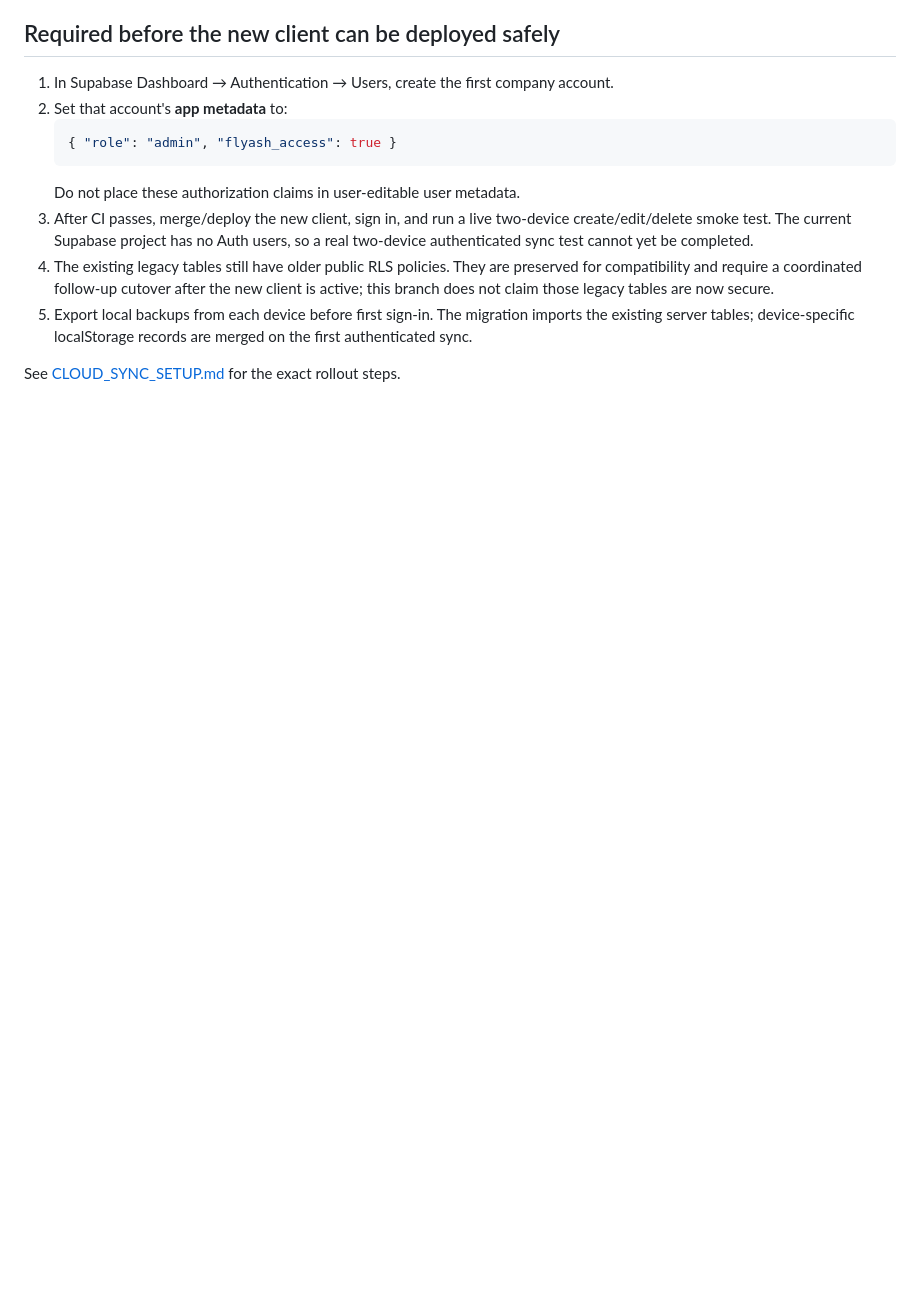
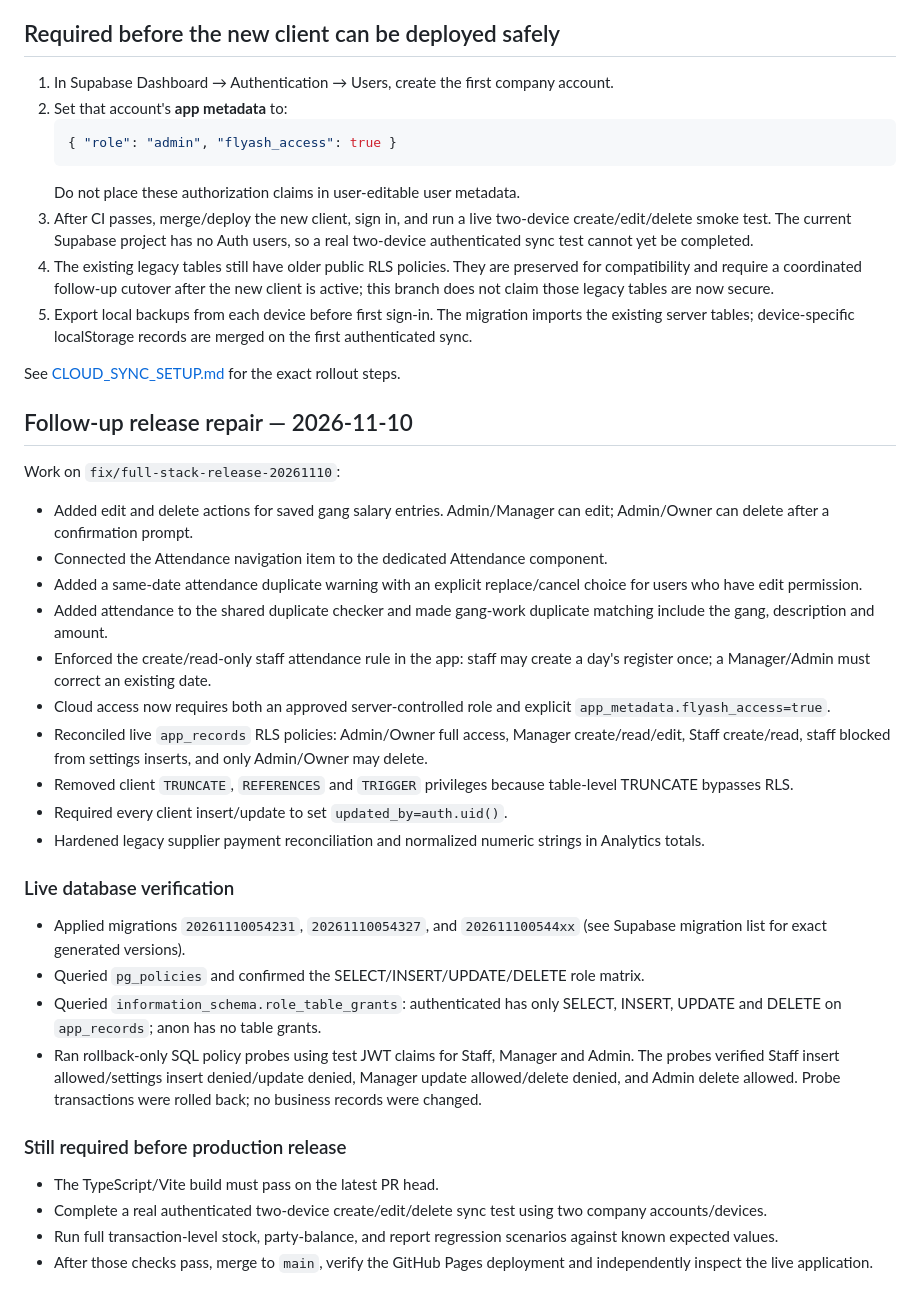
Before and after one commit to 14-Nishanth/flyash, a Markdown page: docs/REPAIR_STATUS.md, the part around the change. Drawn GitHub-style; blank space fills up the shorter version.

Commit message:
Document November release repair and remaining smoke tests

```diff
--- a/docs/REPAIR_STATUS.md
+++ b/docs/REPAIR_STATUS.md
@@ -36,3 +36,33 @@
 5. Export local backups from each device before first sign-in. The migration imports the existing server tables; device-specific localStorage records are merged on the first authenticated sync.
 
 See [CLOUD_SYNC_SETUP.md](CLOUD_SYNC_SETUP.md) for the exact rollout steps.
+
+
+## Follow-up release repair — 2026-11-10
+
+Work on `fix/full-stack-release-20261110`:
+
+- Added edit and delete actions for saved gang salary entries. Admin/Manager can edit; Admin/Owner can delete after a confirmation prompt.
+- Connected the Attendance navigation item to the dedicated Attendance component.
+- Added a same-date attendance duplicate warning with an explicit replace/cancel choice for users who have edit permission.
+- Added attendance to the shared duplicate checker and made gang-work duplicate matching include the gang, description and amount.
+- Enforced the create/read-only staff attendance rule in the app: staff may create a day's register once; a Manager/Admin must correct an existing date.
+- Cloud access now requires both an approved server-controlled role and explicit `app_metadata.flyash_access=true`.
+- Reconciled live `app_records` RLS policies: Admin/Owner full access, Manager create/read/edit, Staff create/read, staff blocked from settings inserts, and only Admin/Owner may delete.
+- Removed client `TRUNCATE`, `REFERENCES` and `TRIGGER` privileges because table-level TRUNCATE bypasses RLS.
+- Required every client insert/update to set `updated_by=auth.uid()`.
+- Hardened legacy supplier payment reconciliation and normalized numeric strings in Analytics totals.
+
+### Live database verification
+
+- Applied migrations `20261110054231`, `20261110054327`, and `202611100544xx` (see Supabase migration list for exact generated versions).
+- Queried `pg_policies` and confirmed the SELECT/INSERT/UPDATE/DELETE role matrix.
+- Queried `information_schema.role_table_grants`: authenticated has only SELECT, INSERT, UPDATE and DELETE on `app_records`; anon has no table grants.
+- Ran rollback-only SQL policy probes using test JWT claims for Staff, Manager and Admin. The probes verified Staff insert allowed/settings insert denied/update denied, Manager update allowed/delete denied, and Admin delete allowed. Probe transactions were rolled back; no business records were changed.
+
+### Still required before production release
+
+- The TypeScript/Vite build must pass on the latest PR head.
+- Complete a real authenticated two-device create/edit/delete sync test using two company accounts/devices.
+- Run full transaction-level stock, party-balance, and report regression scenarios against known expected values.
+- After those checks pass, merge to `main`, verify the GitHub Pages deployment and independently inspect the live application.
```
